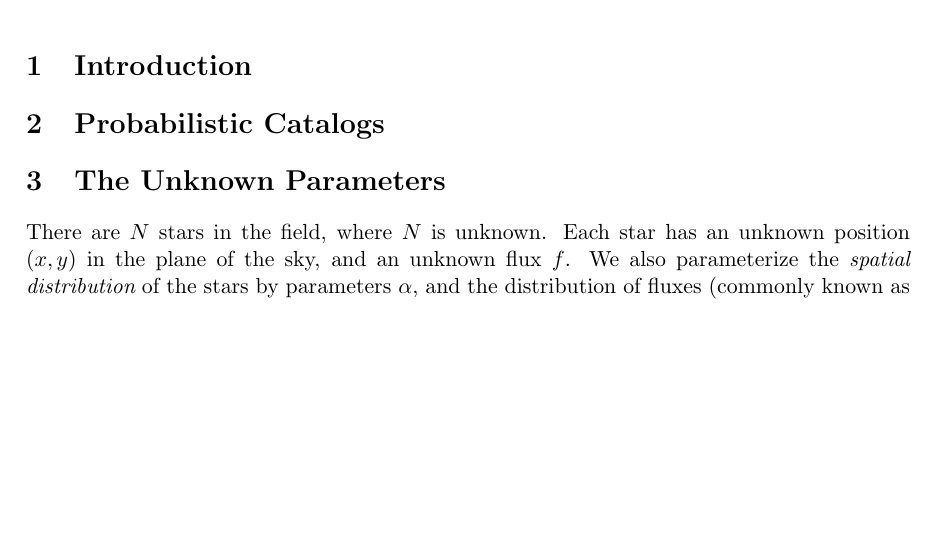
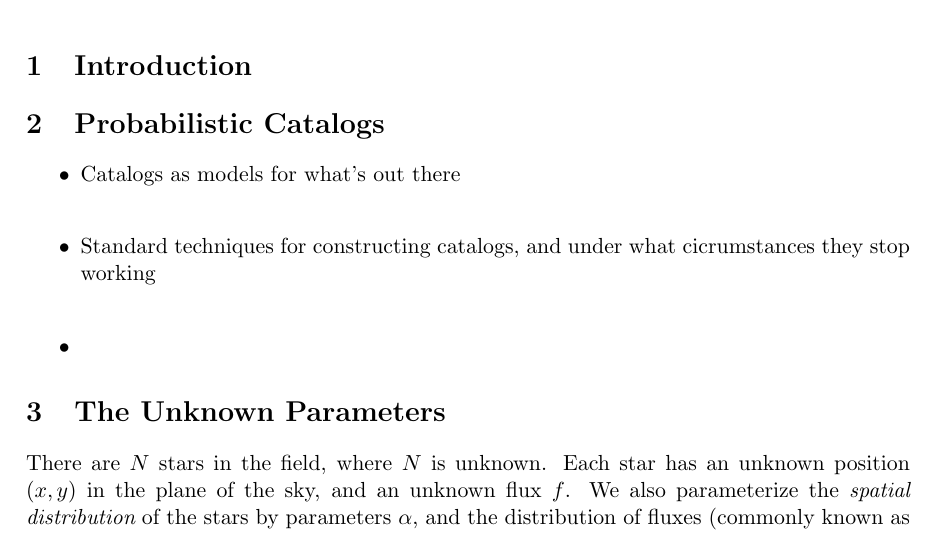
Before and after one commit to dfm/Star-Field, a LaTeX document (paper/ms.tex): part of page 1 of 4, cut so that both start at the same text, the shorter picture padded with empty space. Compiled offline with pdfLaTeX.

Commit message:
Bullet points

```diff
--- a/paper/ms.tex
+++ b/paper/ms.tex
@@ -39,6 +39,12 @@ New York University,\\
 
 
 \section{Probabilistic Catalogs}
+\begin{itemize}
+\item Catalogs as models for what's out there \\
+\item Standard techniques for constructing catalogs, and under what
+cicrumstances they stop working \\
+\item
+\end{itemize}
 
 \section{The Unknown Parameters}
 There are $N$ stars in the field, where $N$ is unknown. Each star has an unknown
```
